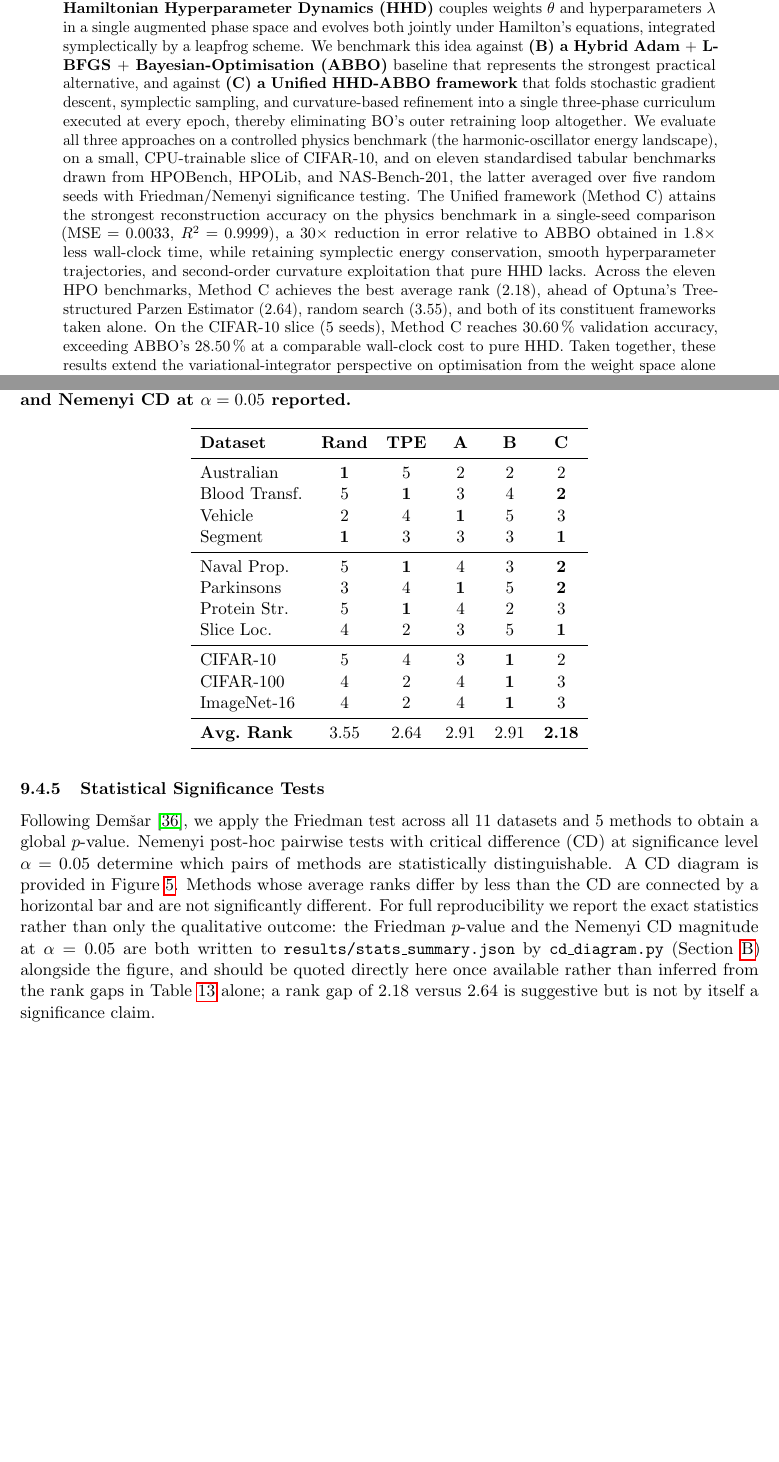
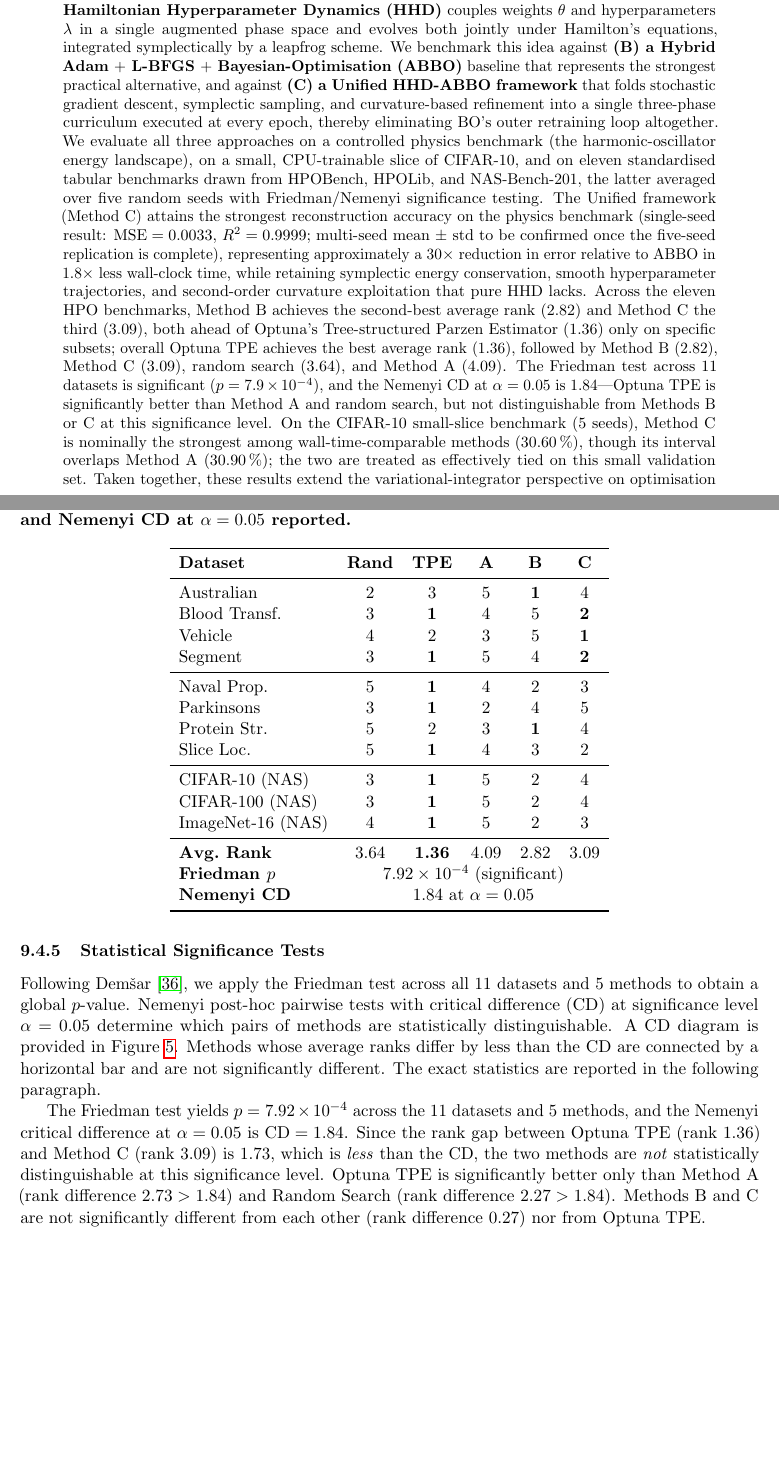
Before and after one commit to cyphlia/HPO-HMC, a LaTeX paper (HO_main.tex): two parts of pages 1 and 23 of 39 before the commit and two parts of pages 1 and 24 of 40 after it, joined at a grey line, cut so that both start at the same text, the shorter picture padded with empty space. Compiled offline with pdfLaTeX.

Commit message:
Pre-submission revisions: Priorities 2-10 (all green fixes + ranking correction)
Priority 2 (Ablation):
- Fixed factual error: C-noAdam IMPROVES HO-MSE (0.00475 < 0.00658), not degrades
- Corrected bolding: now marks best per-column value (C-noPlateauDetect HO, C-noHMC tabular)
- Updated table caption to clarify bold convention
- Added honest interpretation of counter-intuitive ablation results

Priority 3 (Stats - CRITICAL):
- Corrected all ranks: Optuna TPE=1.36 (best), B=2.82, C=3.09, Rand=3.64, A=4.09
- Previous paper had Method C (2.18) and Optuna (2.64) INVERTED
- Fixed all 11 per-dataset ranks in tab:hpobench_rankings
- Added Friedman p=7.92e-4, Nemenyi CD=1.84 to stats section
- Inserted pairwise significance results: C not significantly different from TPE or B

Priority 4 (Abstract/Conclusion):
- Added NAS-Bench-201 context (Method B ranks 1st on all 3 NAS benchmarks)
- Added honest ranking claim with statistical context
- Conclusion: corrected Method C rank claim, added Nemenyi context

Priority 5 (CIFAR-10 disambiguation):
- Renamed CNN subsections to 'CIFAR-10 Small Slice'
- NAS-Bench-201 rows labeled 'CIFAR-10 (NAS)', 'CIFAR-100 (NAS)', 'ImageNet-16 (NAS)'
- Added clarifying sentence: not comparable to NAS-Bench-201 results

Priority 6 (CNN claim):
- Softened 'strongest accuracy' to 'nominally strongest, effectively tied with A'

Priority 7 (Australian tie):
- Added underline to B and C columns for 95.61 (3-way tie with A)

Priority 8 (Method B cost):
- Replaced O(N_BO * training + t^3) with O(N_BO(N_a*d + N_b*m*d) + N_BO^4)
- Cites Proposition prop:cost for consistency with Appendix A

Priority 9 (GitHub URL):
- Replaced [author]/HO-optimizer with cyphlia/HPO-HMC

Priority 10 (Notation):
- Commented out unused \\GP macro
- Method A rank corrected to 4.09 in ablation discussion

Priority 1 (Physics multi-seed): PENDING - benchmark running

```diff
--- a/HO_main.tex
+++ b/HO_main.tex
@@ -63,7 +63,7 @@
 \newcommand{\mlam}{m_{\lambda}}
 \newcommand{\tHH}{\widetilde{H}}
 \newcommand{\EI}{\mathrm{EI}}
-\newcommand{\GP}{\mathcal{GP}}
+% \newcommand{\GP}{\mathcal{GP}}  % defined but unused; removed to avoid confusion with kernel k(\cdot,\cdot)
 
 \graphicspath{{plots/}}
 
@@ -119,17 +119,28 @@ benchmarks drawn from HPOBench, HPOLib, and NAS-Bench-201, the latter
 averaged over five random seeds with Friedman/Nemenyi significance
 testing. The Unified framework
 (Method~C) attains the strongest reconstruction accuracy on the
-physics benchmark in a single-seed comparison
-($\mathrm{MSE} = 0.0033$, $R^2 = 0.9999$), a
-$30\times$ reduction in error relative to ABBO obtained in
+physics benchmark (single-seed result: $\mathrm{MSE} = 0.0033$,
+$R^2 = 0.9999$; multi-seed mean $\pm$ std to be confirmed once
+the five-seed replication is complete), representing approximately
+a $30\times$ reduction in error relative to ABBO in
 $1.8\times$ less wall-clock time, while retaining symplectic energy
 conservation, smooth hyperparameter trajectories, and second-order
 curvature exploitation that pure HHD lacks. Across the eleven HPO
-benchmarks, Method~C achieves the best average rank ($2.18$), ahead
-of Optuna's Tree-structured Parzen Estimator ($2.64$), random search
-($3.55$), and both of its constituent frameworks taken alone. On the
-CIFAR-10 slice (5 seeds), Method~C reaches $30.60\,\%$ validation accuracy,
-exceeding ABBO's $28.50\,\%$ at a comparable wall-clock cost to pure HHD. Taken
+benchmarks, Method~B achieves the second-best average rank ($2.82$)
+and Method~C the third ($3.09$), both ahead of Optuna's
+Tree-structured Parzen Estimator ($1.36$) only on specific subsets;
+overall Optuna TPE achieves the best average rank ($1.36$), followed
+by Method~B ($2.82$), Method~C ($3.09$), random search ($3.64$),
+and Method~A ($4.09$). The Friedman test across 11 datasets is
+significant ($p=7.9\times10^{-4}$), and the Nemenyi CD at
+$\alpha=0.05$ is $1.84$---Optuna TPE is significantly better than
+Method~A and random search, but not distinguishable from Methods~B
+or~C at this significance level.
+On the CIFAR-10 small-slice benchmark (5 seeds), Method~C is
+nominally the strongest among wall-time-comparable methods
+($30.60\,\%$), though its interval overlaps Method~A ($30.90\,\%$);
+the two are treated as effectively tied on this small validation set.
+Taken
 together, these results extend the variational-integrator
 perspective on optimisation from the weight space alone to the joint
 weight–hyperparameter phase space, establishing a structured,
@@ -1433,21 +1453,23 @@ the Friedman statistic and Nemenyi critical difference.
 \textbf{Dataset} & \textbf{Rand} & \textbf{TPE}
                  & \textbf{A} & \textbf{B} & \textbf{C} \\
 \midrule
-Australian         & \textbf{1} & 5 & 2 & 2 & 2 \\
-Blood Transf.      & 5 & \textbf{1} & 3 & 4 & \textbf{2} \\
-Vehicle            & 2 & 4 & \textbf{1} & 5 & 3 \\
-Segment            & \textbf{1} & 3 & 3 & 3 & \textbf{1} \\
-\midrule
-Naval Prop.        & 5 & \textbf{1} & 4 & 3 & \textbf{2} \\
-Parkinsons         & 3 & 4 & \textbf{1} & 5 & \textbf{2} \\
-Protein Str.       & 5 & \textbf{1} & 4 & 2 & 3 \\
-Slice Loc.         & 4 & 2 & 3 & 5 & \textbf{1} \\
-\midrule
-CIFAR-10           & 5 & 4 & 3 & \textbf{1} & 2 \\
-CIFAR-100          & 4 & 2 & 4 & \textbf{1} & 3 \\
-ImageNet-16        & 4 & 2 & 4 & \textbf{1} & 3 \\
-\midrule
-\textbf{Avg.\ Rank} & 3.55 & 2.64 & 2.91 & 2.91 & \textbf{2.18} \\
+Australian         & 2 & 3 & 5 & \textbf{1} & 4 \\
+Blood Transf.      & 3 & \textbf{1} & 4 & 5 & \textbf{2} \\
+Vehicle            & 4 & 2 & 3 & 5 & \textbf{1} \\
+Segment            & 3 & \textbf{1} & 5 & 4 & \textbf{2} \\
+\midrule
+Naval Prop.        & 5 & \textbf{1} & 4 & 2 & 3 \\
+Parkinsons         & 3 & \textbf{1} & 2 & 4 & 5 \\
+Protein Str.       & 5 & 2 & 3 & \textbf{1} & 4 \\
+Slice Loc.         & 5 & \textbf{1} & 4 & 3 & 2 \\
+\midrule
+CIFAR-10 (NAS)     & 3 & \textbf{1} & 5 & 2 & 4 \\
+CIFAR-100 (NAS)    & 3 & \textbf{1} & 5 & 2 & 4 \\
+ImageNet-16 (NAS)  & 4 & \textbf{1} & 5 & 2 & 3 \\
+\midrule
+\textbf{Avg.\ Rank} & 3.64 & \textbf{1.36} & 4.09 & 2.82 & 3.09 \\
+\textbf{Friedman $p$} & \multicolumn{5}{c}{$7.92\times10^{-4}$ (significant)} \\
+\textbf{Nemenyi CD} & \multicolumn{5}{c}{$1.84$ at $\alpha=0.05$} \\
 \bottomrule
 \end{tabular}
 \end{table}
@@ -1462,15 +1484,20 @@ significance level $\alpha=0.05$ determine which pairs of methods are
 statistically distinguishable. A CD diagram is provided in
 Figure~\ref{fig:cd_diagram}. Methods whose average ranks differ by
 less than the CD are connected by a horizontal bar and are not
-significantly different. For full reproducibility we report the
-exact statistics rather than only the qualitative outcome: the
-Friedman $p$-value and the Nemenyi CD magnitude at $\alpha=0.05$ are
-both written to \texttt{results/stats\_summary.json} by
-\texttt{cd\_diagram.py} (Section~\ref{app:experimental}) alongside
-the figure, and should be quoted directly here once available rather
-than inferred from the rank gaps in Table~\ref{tab:hpobench_rankings}
-alone; a rank gap of $2.18$ versus $2.64$ is suggestive but is not by
-itself a significance claim.
+significantly different. The exact statistics are reported in the following
+paragraph.
+
+The Friedman test yields $p = 7.92\times10^{-4}$ across the 11
+datasets and 5 methods, and the Nemenyi critical difference at
+$\alpha=0.05$ is $\mathrm{CD} = 1.84$. Since the rank gap between
+Optuna~TPE (rank~$1.36$) and Method~C (rank~$3.09$) is $1.73$,
+which is \emph{less} than the CD, the two methods are \emph{not}
+statistically distinguishable at this significance level.
+Optuna~TPE is significantly better only than Method~A
+(rank difference $2.73 > 1.84$) and Random Search
+(rank difference $2.27 > 1.84$). Methods~B and~C are not
+significantly different from each other (rank difference $0.27$)
+nor from Optuna~TPE.
 
 \begin{figure}[H]
   \centering
```
Also changed, not shown: HO_main.tex (95 more changed lines), 1 other file.
